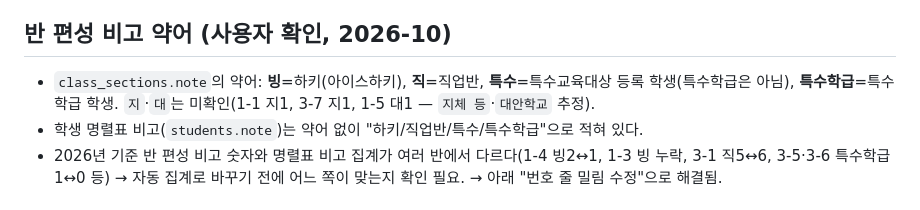
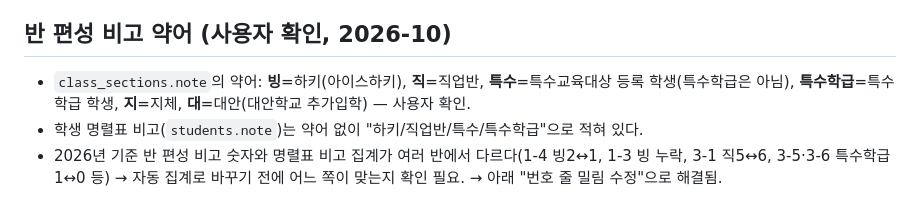
Before and after one commit to khs3945-dot/gshs, a Markdown page: docs/notes/school-status.md, the part around the change. Rendered like a GitHub page.

Commit message:
학교 현황 노트: 비고 약어 지=지체, 대=대안 확인
Co-Authored-By: Claude Opus 5.5 <noreply@anthropic.com>
Claude-Session: https://claude.ai/code/session_018WXReaLSWKrYbtbbKs78Js

```diff
--- a/docs/notes/school-status.md
+++ b/docs/notes/school-status.md
@@ -567,7 +567,7 @@ DELETE 없음) 한 번. 변경이 남은 채 링크를 누르면 `#unsavedOverla
 
 ## 반 편성 비고 약어 (사용자 확인, 2026-10)
 - `class_sections.note`의 약어: **빙**=하키(아이스하키), **직**=직업반, **특수**=특수교육대상 등록 학생(특수학급은 아님),
-  **특수학급**=특수학급 학생. `지`·`대`는 미확인(1-1 지1, 3-7 지1, 1-5 대1 — `지체 등`·`대안학교` 추정).
+  **특수학급**=특수학급 학생, **지**=지체, **대**=대안(대안학교 추가입학) — 사용자 확인.
 - 학생 명렬표 비고(`students.note`)는 약어 없이 "하키/직업반/특수/특수학급"으로 적혀 있다.
 - 2026년 기준 반 편성 비고 숫자와 명렬표 비고 집계가 여러 반에서 다르다(1-4 빙2↔1, 1-3 빙 누락, 3-1 직5↔6,
   3-5·3-6 특수학급1↔0 등) → 자동 집계로 바꾸기 전에 어느 쪽이 맞는지 확인 필요.
```
